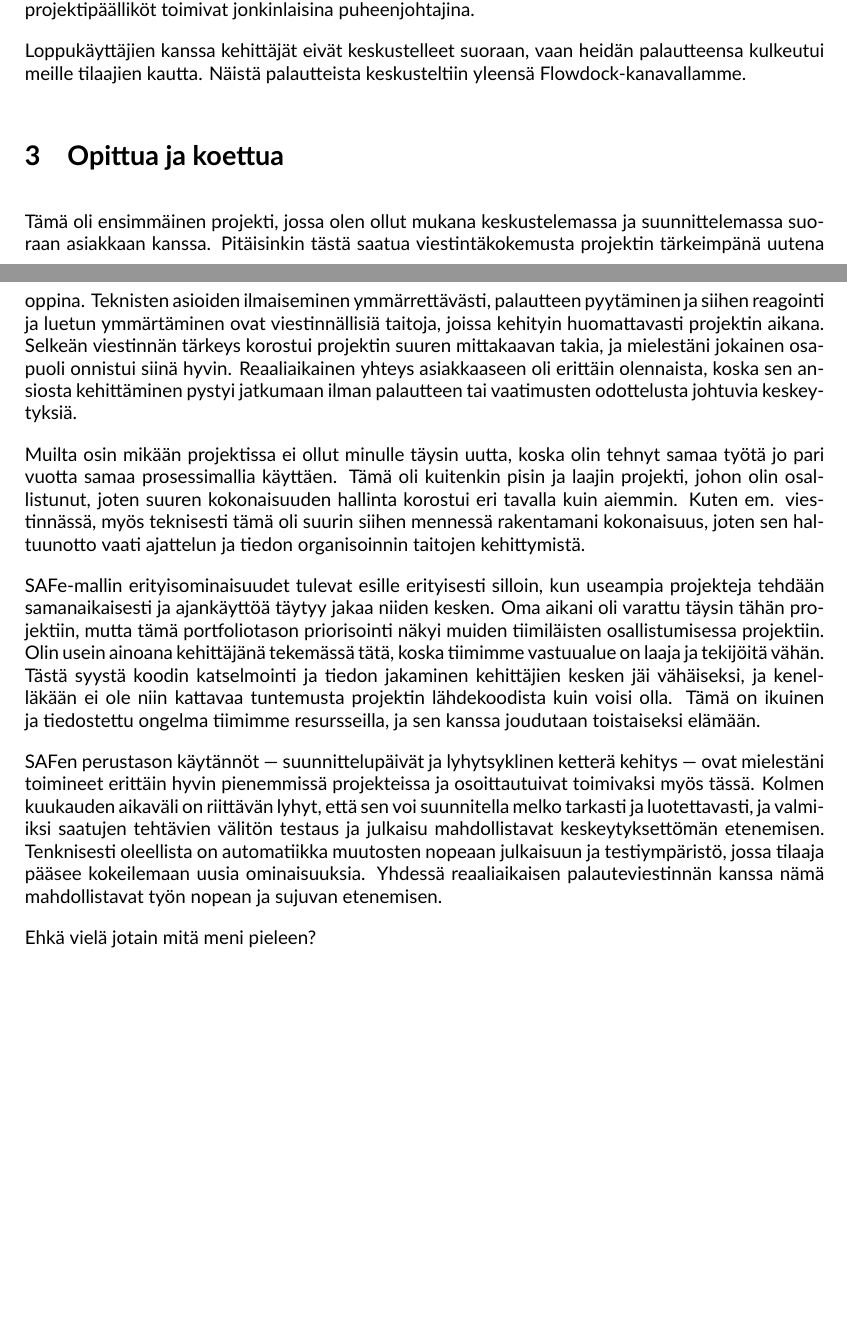
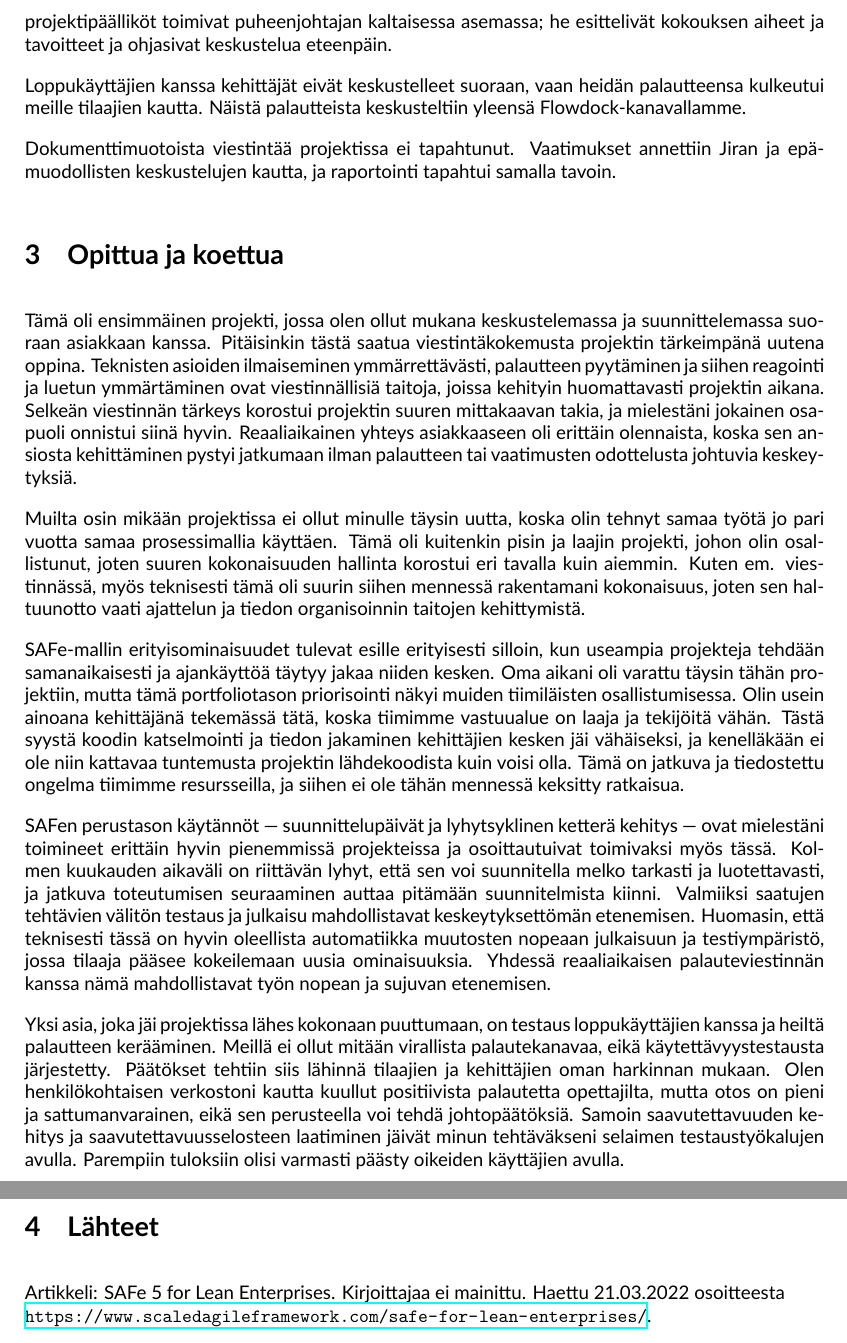
Before and after one commit to m0lentum/schoolwork, a LaTeX document (ties405/report.tex): two parts of pages 2 and 3 of 3 before the commit and two parts of pages 3 and 4 of 4 after it, joined at a grey line, cut at the place of the change, the shorter picture padded with empty space. Compiled offline with XeLaTeX.

Commit message:
ties405 report: Final touches before turning in

```diff
--- a/ties405/report.tex
+++ b/ties405/report.tex
@@ -151,12 +162,17 @@ reaaliaikaista, tavoitteellista keskustelua varten. Kehitystiimin kesken
 etenemistä seurattiin säännöllisesti joka toinen päivä, ja tilaajan kanssa
 keskusteltiin suunnitelmista aina suunnitteluviikkojen aikana ja muulloin
 epäsäännöllisesti tarvittaessa. Näissä palavereissa ei käytetty mitään tiettyä
-protokollaa, mutta yleensä projektipäälliköt toimivat jonkinlaisina
-puheenjohtajina.
+protokollaa, mutta yleensä projektipäälliköt toimivat puheenjohtajan
+kaltaisessa asemassa; he esittelivät kokouksen aiheet ja tavoitteet ja
+ohjasivat keskustelua eteenpäin.
 
 Loppukäyttäjien kanssa kehittäjät eivät keskustelleet suoraan, vaan heidän
 palautteensa kulkeutui meille tilaajien kautta. Näistä palautteista
 keskusteltiin yleensä Flowdock-kanavallamme.
+
+Dokumenttimuotoista viestintää projektissa ei tapahtunut. Vaatimukset annettiin
+Jiran ja epämuodollisten keskustelujen kautta, ja raportointi tapahtui samalla
+tavoin.
 
 \section{Opittua ja koettua}
 
@@ -181,24 +197,38 @@ hal\-tuun\-otto vaati ajattelun ja tiedon organisoinnin taitojen kehittymistä.
 SAFe-mallin erityisominaisuudet tulevat esille erityisesti silloin, kun
 useampia projekteja tehdään samanaikai\-sesti ja ajankäyttöä täytyy jakaa
 niiden kesken. Oma aikani oli varattu täysin tähän projektiin, mutta tämä
-portfoliotason priorisointi näkyi muiden tiimiläisten osallistumisessa
-projektiin. Olin usein ainoana kehittäjänä tekemässä tätä, koska tiimimme
-vastuualue on laaja ja tekijöitä vähän. Tästä syystä koodin katselmointi ja
-tiedon jakaminen kehittäjien kesken jäi vähäiseksi, ja kenelläkään ei ole niin
-kattavaa tuntemusta projektin lähdekoodista kuin voisi olla. Tämä on ikuinen ja
-tiedostettu ongelma tiimimme resursseilla, ja sen kanssa joudutaan toistaiseksi
-elämään.
+portfoliotason priorisointi näkyi muiden tiimiläisten osallistumisessa. Olin
+usein ainoana kehittäjänä tekemässä tätä, koska tiimimme vastuualue on laaja ja
+tekijöitä vähän. Tästä syystä koodin katselmointi ja tiedon jakaminen
+kehittäjien kesken jäi vähäiseksi, ja kenelläkään ei ole niin kattavaa
+tuntemusta projektin lähdekoodista kuin voisi olla. Tämä on jatkuva ja
+tiedostettu ongelma tiimimme resursseilla, ja siihen ei ole tähän mennessä
+keksitty ratkaisua.
 
 SAFen perustason käytännöt — suunnittelupäivät ja lyhytsyklinen ketterä kehitys
 — ovat mielestäni toimineet erittäin hyvin pienemmissä projekteissa ja
 osoittautuivat toimivaksi myös tässä. Kolmen kuukauden aikaväli on riittävän
-lyhyt, että sen voi suunnitella melko tarkasti ja luotettavasti, ja valmiiksi
+lyhyt, että sen voi suunnitella melko tarkasti ja luotettavasti, ja jatkuva
+toteutumisen seuraaminen auttaa pitämään suunnitelmista kiinni. Valmiik\-si
 saatujen tehtävien välitön testaus ja julkaisu mahdollistavat keskeytyksettömän
-etenemisen. Tenknisesti oleellista on automatiikka muutosten nopeaan julkaisuun
-ja testiympäristö, jossa tilaaja pääsee kokeilemaan uusia ominaisuuksia.
-Yhdessä reaaliaikaisen palauteviestinnän kanssa nämä mahdollistavat työn nopean
-ja sujuvan etenemisen.
+etenemisen. Huomasin, että teknisesti tässä on hyvin oleellista automatiikka
+muutosten nopeaan julkai\-suun ja testiympäristö, jossa tilaaja pääsee
+kokeilemaan uusia ominaisuuksia. Yhdessä reaali\-aikaisen palauteviestinnän
+kanssa nämä mahdollistavat työn nopean ja sujuvan etenemisen.
 
-Ehkä vielä jotain mitä meni pieleen?
+Yksi asia, joka jäi projektissa lähes kokonaan puuttumaan, on testaus
+loppukäyttäjien kanssa ja heiltä palautteen kerääminen. Meillä ei ollut mitään
+virallista palautekanavaa, eikä käytettävyystestausta järjestetty. Päätökset
+tehtiin siis lähinnä tilaajien ja kehittäjien oman harkinnan mukaan. Olen
+henkilökohtaisen verkostoni kautta kuullut positiivista palautetta opettajilta,
+mutta otos on pieni ja sattumanvarainen, eikä sen perusteella voi tehdä
+johtopäätöksiä. Samoin saavutettavuuden kehitys ja saavutettavuusselosteen
+laatiminen jäivät minun tehtäväkseni selaimen testaustyökalujen avulla.
+Parempiin tuloksiin olisi varmasti päästy oikeiden käyttäjien avulla.
+
+\section{Lähteet}
+
+Artikkeli: SAFe 5 for Lean Enterprises. Kirjoittajaa ei mainittu. Haettu 21.03.2022 osoitteesta
+\\ \url{https://www.scaledagileframework.com/safe-for-lean-enterprises/}.
 
 \end{document}
```
Also changed, not shown: ties405/report.tex (45 more changed lines).
